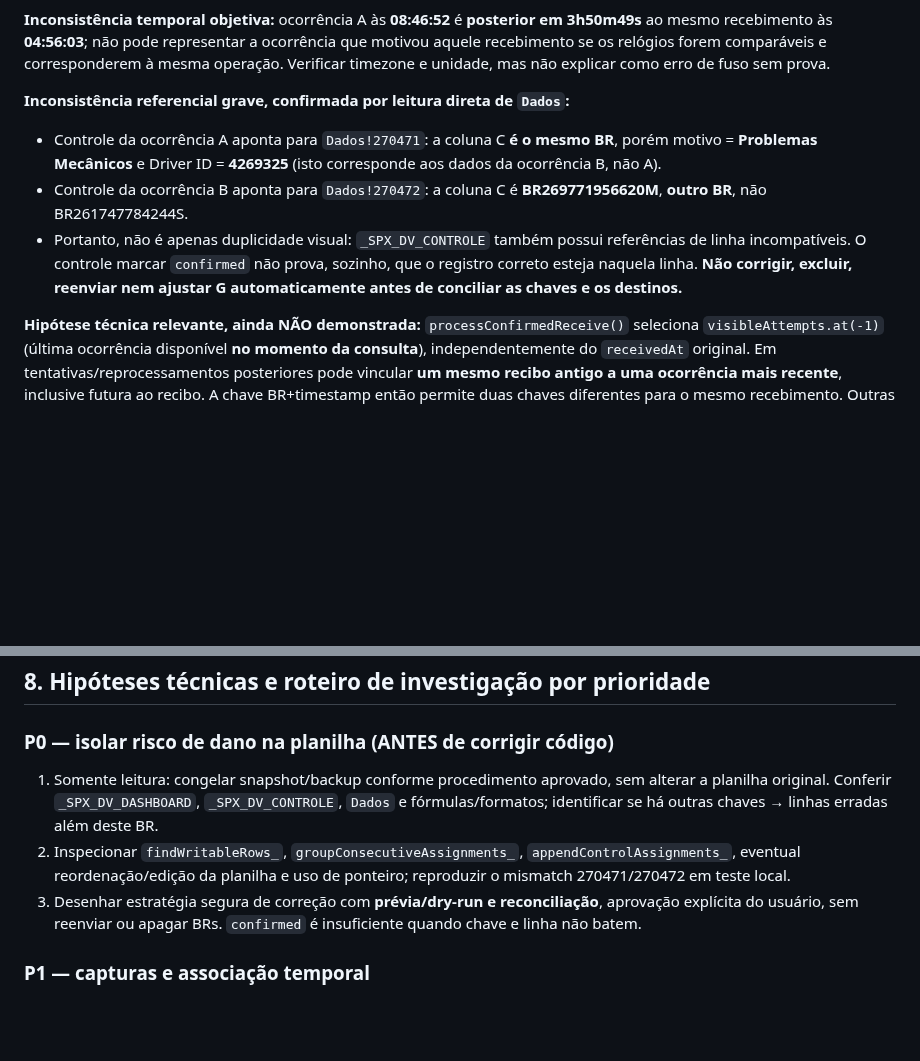
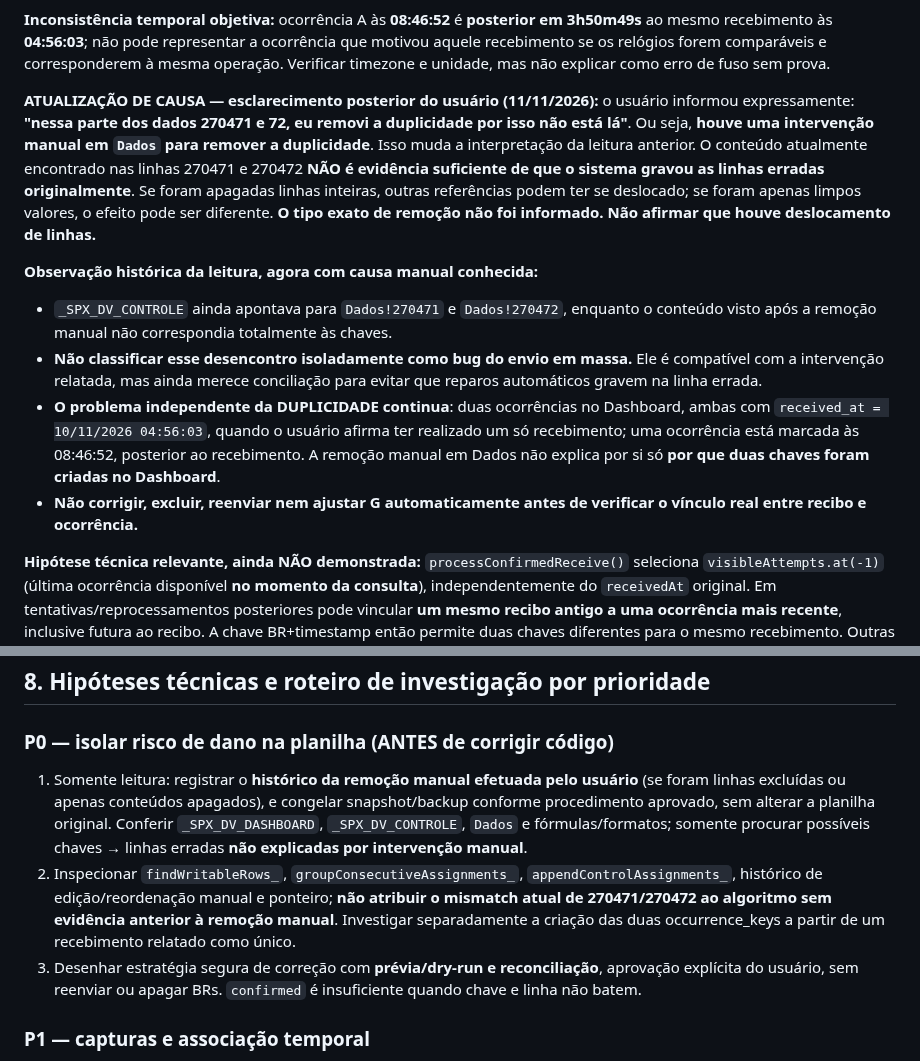
Before and after one commit to RAlDE/spx-dv, a Markdown page: HANDOFF_2026-11-11_PENDENCIAS_RETURN_DASHBOARD.md, 2 parts joined by grey strips. Rendered like a GitHub page; blank space fills up the shorter version.

Commit message:
docs: esclarecer remoção manual da duplicidade em Dados e preservar investigação do Dashboard

```diff
--- a/HANDOFF_2026-11-11_PENDENCIAS_RETURN_DASHBOARD.md
+++ b/HANDOFF_2026-11-11_PENDENCIAS_RETURN_DASHBOARD.md
@@ -60,10 +60,13 @@ O usuário confirmou que **foi recebido apenas uma vez**. A tela filtrada em **1
 
 **Inconsistência temporal objetiva:** ocorrência A às **08:46:52** é **posterior em 3h50m49s** ao mesmo recebimento às **04:56:03**; não pode representar a ocorrência que motivou aquele recebimento se os relógios forem comparáveis e corresponderem à mesma operação. Verificar timezone e unidade, mas não explicar como erro de fuso sem prova.
 
-**Inconsistência referencial grave, confirmada por leitura direta de `Dados`:**
-- Controle da ocorrência A aponta para `Dados!270471`: a coluna C **é o mesmo BR**, porém motivo = **Problemas Mecânicos** e Driver ID = **4269325** (isto corresponde aos dados da ocorrência B, não A).
-- Controle da ocorrência B aponta para `Dados!270472`: a coluna C é **BR269771956620M**, **outro BR**, não BR261747784244S.
-- Portanto, não é apenas duplicidade visual: `_SPX_DV_CONTROLE` também possui referências de linha incompatíveis. O controle marcar `confirmed` não prova, sozinho, que o registro correto esteja naquela linha. **Não corrigir, excluir, reenviar nem ajustar G automaticamente antes de conciliar as chaves e os destinos.**
+**ATUALIZAÇÃO DE CAUSA — esclarecimento posterior do usuário (11/11/2026):** o usuário informou expressamente: **"nessa parte dos dados 270471 e 72, eu removi a duplicidade por isso não está lá"**. Ou seja, **houve uma intervenção manual em `Dados` para remover a duplicidade**. Isso muda a interpretação da leitura anterior. O conteúdo atualmente encontrado nas linhas 270471 e 270472 **NÃO é evidência suficiente de que o sistema gravou as linhas erradas originalmente**. Se foram apagadas linhas inteiras, outras referências podem ter se deslocado; se foram apenas limpos valores, o efeito pode ser diferente. **O tipo exato de remoção não foi informado. Não afirmar que houve deslocamento de linhas.**
+
+**Observação histórica da leitura, agora com causa manual conhecida:**
+- `_SPX_DV_CONTROLE` ainda apontava para `Dados!270471` e `Dados!270472`, enquanto o conteúdo visto após a remoção manual não correspondia totalmente às chaves.
+- **Não classificar esse desencontro isoladamente como bug do envio em massa.** Ele é compatível com a intervenção relatada, mas ainda merece conciliação para evitar que reparos automáticos gravem na linha errada.
+- **O problema independente da DUPLICIDADE continua**: duas ocorrências no Dashboard, ambas com `received_at = 10/11/2026 04:56:03`, quando o usuário afirma ter realizado um só recebimento; uma ocorrência está marcada às 08:46:52, posterior ao recebimento. A remoção manual em Dados não explica por si só **por que duas chaves foram criadas no Dashboard**.
+- **Não corrigir, excluir, reenviar nem ajustar G automaticamente antes de verificar o vínculo real entre recibo e ocorrência.**
 
 **Hipótese técnica relevante, ainda NÃO demonstrada:** `processConfirmedReceive()` seleciona `visibleAttempts.at(-1)` (última ocorrência disponível **no momento da consulta**), independentemente do `receivedAt` original. Em tentativas/reprocessamentos posteriores pode vincular **um mesmo recibo antigo a uma ocorrência mais recente**, inclusive futura ao recibo. A chave BR+timestamp então permite duas chaves diferentes para o mesmo recebimento. Outras causas possíveis: reprocessamento de inbox, resposta tardia, migração local, concorrência ou drift de linhas após gravação. NÃO concluir a causa sem logs.
 
@@ -117,8 +120,8 @@ O usuário reafirmou: “**só é pra aparecer na caixa os que já foram recebid
 ## 8. Hipóteses técnicas e roteiro de investigação por prioridade
 
 ### P0 — isolar risco de dano na planilha (ANTES de corrigir código)
-1. Somente leitura: congelar snapshot/backup conforme procedimento aprovado, sem alterar a planilha original. Conferir `_SPX_DV_DASHBOARD`, `_SPX_DV_CONTROLE`, `Dados` e fórmulas/formatos; identificar se há outras chaves → linhas erradas além deste BR.
-2. Inspecionar `findWritableRows_`, `groupConsecutiveAssignments_`, `appendControlAssignments_`, eventual reordenação/edição da planilha e uso de ponteiro; reproduzir o mismatch 270471/270472 em teste local.
+1. Somente leitura: registrar o **histórico da remoção manual efetuada pelo usuário** (se foram linhas excluídas ou apenas conteúdos apagados), e congelar snapshot/backup conforme procedimento aprovado, sem alterar a planilha original. Conferir `_SPX_DV_DASHBOARD`, `_SPX_DV_CONTROLE`, `Dados` e fórmulas/formatos; somente procurar possíveis chaves → linhas erradas **não explicadas por intervenção manual**.
+2. Inspecionar `findWritableRows_`, `groupConsecutiveAssignments_`, `appendControlAssignments_`, histórico de edição/reordenação manual e ponteiro; **não atribuir o mismatch atual de 270471/270472 ao algoritmo sem evidência anterior à remoção manual**. Investigar separadamente a criação das duas occurrence_keys a partir de um recebimento relatado como único.
 3. Desenhar estratégia segura de correção com **prévia/dry-run e reconciliação**, aprovação explícita do usuário, sem reenviar ou apagar BRs. `confirmed` é insuficiente quando chave e linha não batem.
 
 ### P1 — capturas e associação temporal
```
